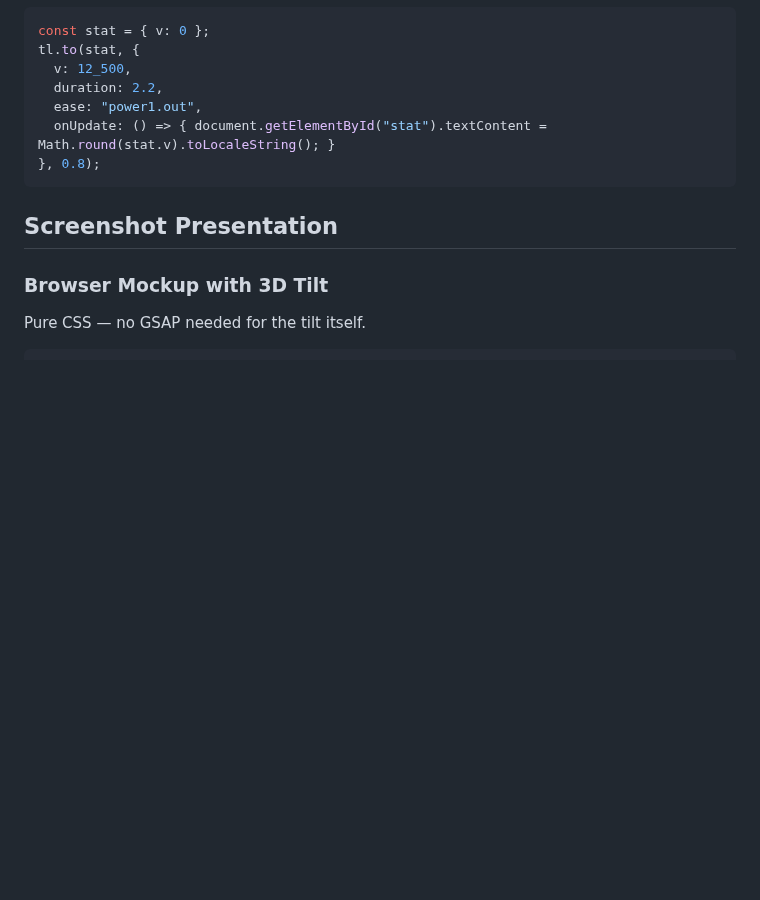
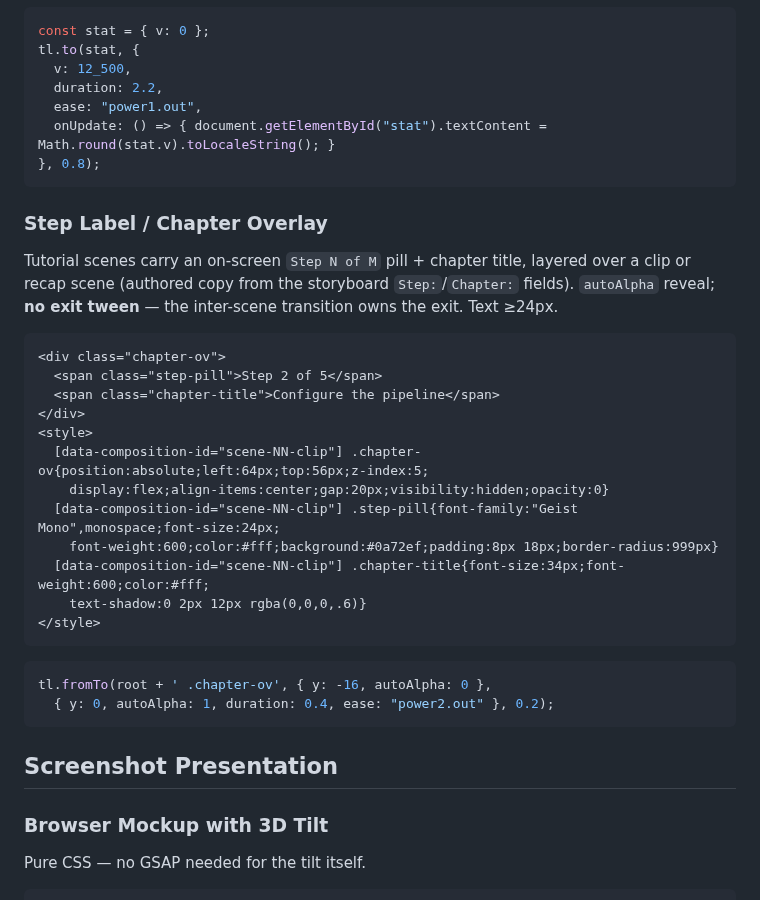
Before and after one commit to nebrass/hve-spielberg, a Markdown page: patterns/visual-patterns.md, the part around the change. GitHub-like rendering; blank space fills up the shorter version.

Commit message:
feat(tutorial): step/chapter overlay pattern

````diff
--- a/patterns/visual-patterns.md
+++ b/patterns/visual-patterns.md
@@ -125,6 +125,32 @@ tl.to(stat, {
 }, 0.8);
 ```
 
+### Step Label / Chapter Overlay
+
+Tutorial scenes carry an on-screen `Step N of M` pill + chapter title, layered over a clip
+or recap scene (authored copy from the storyboard `Step:`/`Chapter:` fields). `autoAlpha`
+reveal; **no exit tween** — the inter-scene transition owns the exit. Text ≥24px.
+
+```html
+<div class="chapter-ov">
+  <span class="step-pill">Step 2 of 5</span>
+  <span class="chapter-title">Configure the pipeline</span>
+</div>
+<style>
+  [data-composition-id="scene-NN-clip"] .chapter-ov{position:absolute;left:64px;top:56px;z-index:5;
+    display:flex;align-items:center;gap:20px;visibility:hidden;opacity:0}
+  [data-composition-id="scene-NN-clip"] .step-pill{font-family:"Geist Mono",monospace;font-size:24px;
+    font-weight:600;color:#fff;background:#0a72ef;padding:8px 18px;border-radius:999px}
+  [data-composition-id="scene-NN-clip"] .chapter-title{font-size:34px;font-weight:600;color:#fff;
+    text-shadow:0 2px 12px rgba(0,0,0,.6)}
+</style>
+```
+
+```js
+tl.fromTo(root + ' .chapter-ov', { y: -16, autoAlpha: 0 },
+  { y: 0, autoAlpha: 1, duration: 0.4, ease: "power2.out" }, 0.2);
+```
+
 ## Screenshot Presentation
 
 ### Browser Mockup with 3D Tilt
````
Also changed, not shown: workflows/phase-3-design.md (+2 -0 lines).
